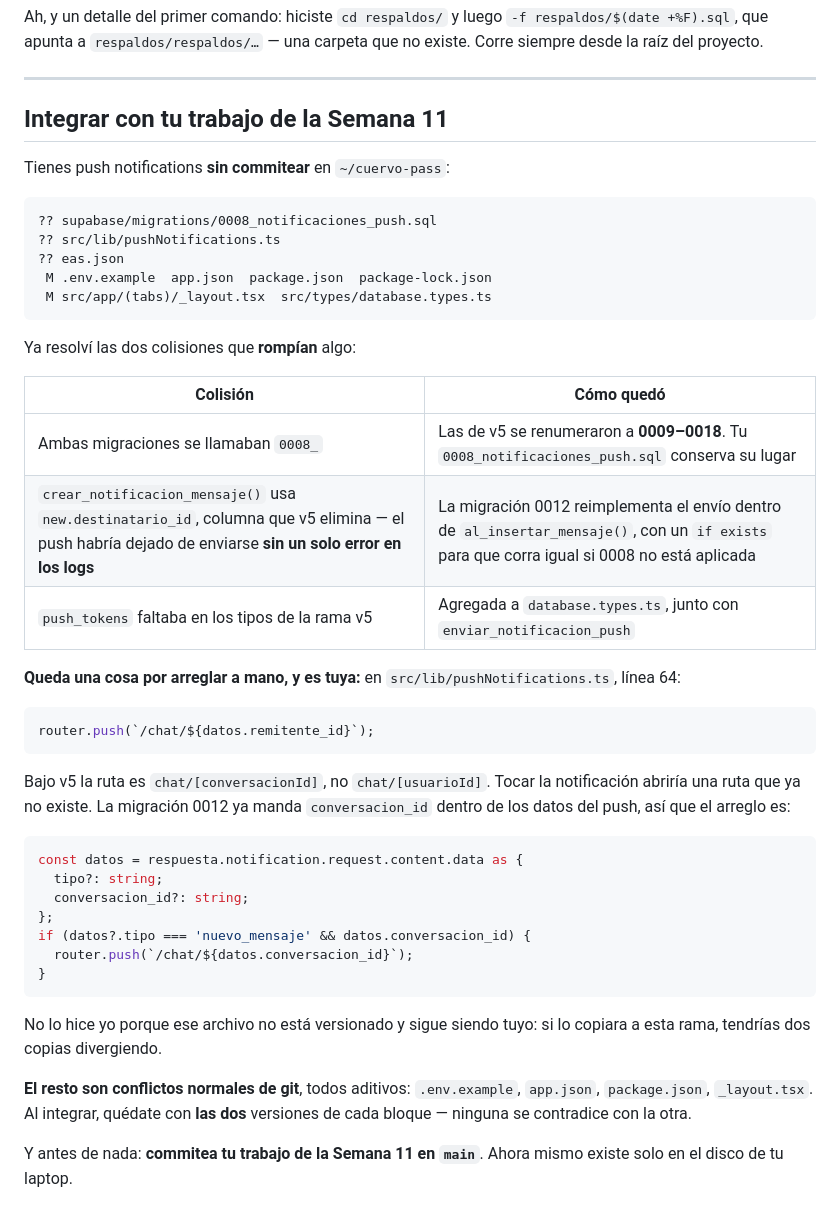
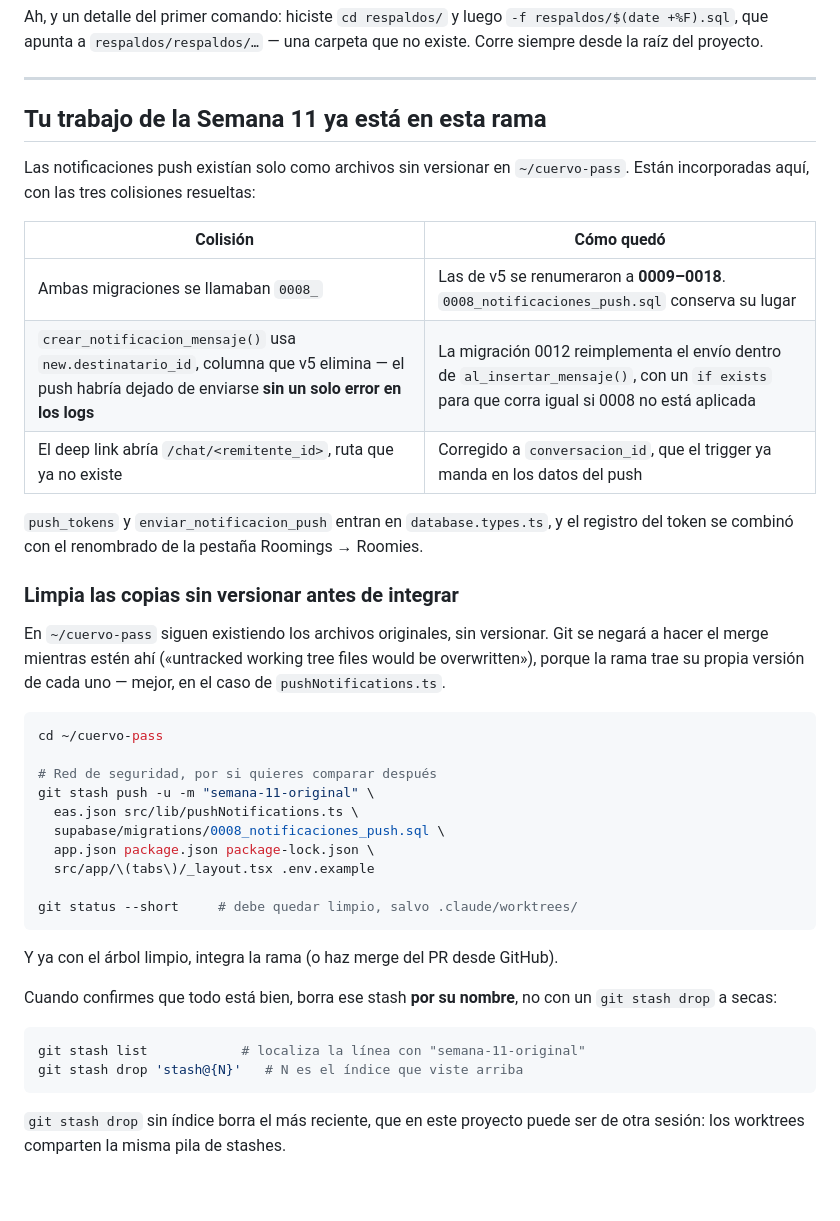
Before and after one commit to DamianMalvaiz/cuervo-pass, a Markdown page: docs/aplicar-migraciones.md, the part around the change. GitHub-like rendering.

Commit message:
docs: la Semana 11 ya está integrada, actualiza la guía de migraciones
Co-Authored-By: Claude Opus 5 <noreply@anthropic.com>

````diff
--- a/docs/aplicar-migraciones.md
+++ b/docs/aplicar-migraciones.md
@@ -151,53 +151,49 @@ carpeta que no existe. Corre siempre desde la raíz del proyecto.
 
 ---
 
-## Integrar con tu trabajo de la Semana 11
+## Tu trabajo de la Semana 11 ya está en esta rama
 
-Tienes push notifications **sin commitear** en `~/cuervo-pass`:
-
-```
-?? supabase/migrations/0008_notificaciones_push.sql
-?? src/lib/pushNotifications.ts
-?? eas.json
- M .env.example  app.json  package.json  package-lock.json
- M src/app/(tabs)/_layout.tsx  src/types/database.types.ts
-```
-
-Ya resolví las dos colisiones que **rompían** algo:
+Las notificaciones push existían solo como archivos sin versionar en
+`~/cuervo-pass`. Están incorporadas aquí, con las tres colisiones resueltas:
 
 | Colisión | Cómo quedó |
 |---|---|
-| Ambas migraciones se llamaban `0008_` | Las de v5 se renumeraron a **0009–0018**. Tu `0008_notificaciones_push.sql` conserva su lugar |
+| Ambas migraciones se llamaban `0008_` | Las de v5 se renumeraron a **0009–0018**. `0008_notificaciones_push.sql` conserva su lugar |
 | `crear_notificacion_mensaje()` usa `new.destinatario_id`, columna que v5 elimina — el push habría dejado de enviarse **sin un solo error en los logs** | La migración 0012 reimplementa el envío dentro de `al_insertar_mensaje()`, con un `if exists` para que corra igual si 0008 no está aplicada |
-| `push_tokens` faltaba en los tipos de la rama v5 | Agregada a `database.types.ts`, junto con `enviar_notificacion_push` |
+| El deep link abría `/chat/<remitente_id>`, ruta que ya no existe | Corregido a `conversacion_id`, que el trigger ya manda en los datos del push |
 
-**Queda una cosa por arreglar a mano, y es tuya:** en
-`src/lib/pushNotifications.ts`, línea 64:
+`push_tokens` y `enviar_notificacion_push` entran en `database.types.ts`, y el
+registro del token se combinó con el renombrado de la pestaña Roomings → Roomies.
 
-```ts
-router.push(`/chat/${datos.remitente_id}`);
+### Limpia las copias sin versionar antes de integrar
+
+En `~/cuervo-pass` siguen existiendo los archivos originales, sin versionar. Git
+se negará a hacer el merge mientras estén ahí («untracked working tree files
+would be overwritten»), porque la rama trae su propia versión de cada uno —
+mejor, en el caso de `pushNotifications.ts`.
+
+```bash
+cd ~/cuervo-pass
+
+# Red de seguridad, por si quieres comparar después
+git stash push -u -m "semana-11-original" \
+  eas.json src/lib/pushNotifications.ts \
+  supabase/migrations/0008_notificaciones_push.sql \
+  app.json package.json package-lock.json \
+  src/app/\(tabs\)/_layout.tsx .env.example
+
+git status --short     # debe quedar limpio, salvo .claude/worktrees/
 ```
 
-Bajo v5 la ruta es `chat/[conversacionId]`, no `chat/[usuarioId]`. Tocar la
-notificación abriría una ruta que ya no existe. La migración 0012 ya manda
-`conversacion_id` dentro de los datos del push, así que el arreglo es:
+Y ya con el árbol limpio, integra la rama (o haz merge del PR desde GitHub).
 
-```ts
-const datos = respuesta.notification.request.content.data as {
-  tipo?: string;
-  conversacion_id?: string;
-};
-if (datos?.tipo === 'nuevo_mensaje' && datos.conversacion_id) {
-  router.push(`/chat/${datos.conversacion_id}`);
-}
+Cuando confirmes que todo está bien, borra ese stash **por su nombre**, no con
+un `git stash drop` a secas:
+
+```bash
+git stash list            # localiza la línea con "semana-11-original"
+git stash drop 'stash@{N}'   # N es el índice que viste arriba
 ```
 
-No lo hice yo porque ese archivo no está versionado y sigue siendo tuyo: si lo
-copiara a esta rama, tendrías dos copias divergiendo.
-
-**El resto son conflictos normales de git**, todos aditivos: `.env.example`,
-`app.json`, `package.json`, `_layout.tsx`. Al integrar, quédate con **las dos**
-versiones de cada bloque — ninguna se contradice con la otra.
-
-Y antes de nada: **commitea tu trabajo de la Semana 11 en `main`**. Ahora mismo
-existe solo en el disco de tu laptop.
+`git stash drop` sin índice borra el más reciente, que en este proyecto puede ser
+de otra sesión: los worktrees comparten la misma pila de stashes.
````
